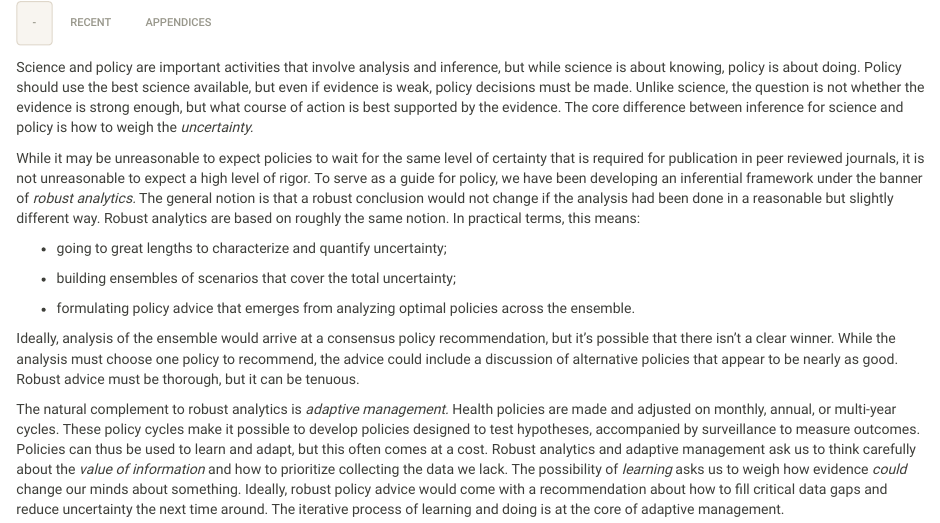
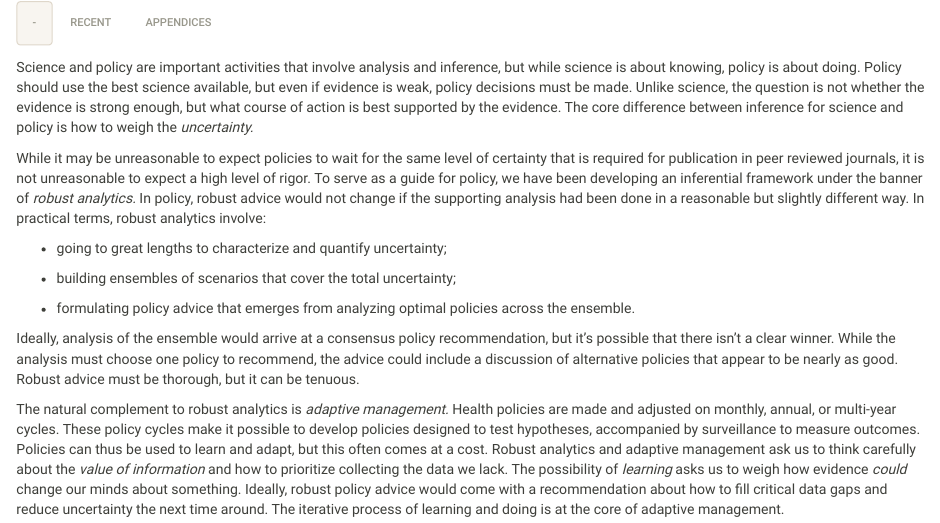
Before and after one commit to dd-harp/dd-harp.github.io, an R Markdown document (index.Rmd): the page in a window 1100 px wide, from 240 px down. The pictures show the output file index.html that the author committed with the source, opened offline.

Commit message:
minor edits

```diff
--- a/index.Rmd
+++ b/index.Rmd
@@ -21,7 +21,7 @@ csl: "plos.csl"
 
 Science and policy are important activities that involve analysis and inference, but while science is about knowing, policy is about doing. Policy should use the best science available, but even if evidence is weak, policy decisions must be made. Unlike science, the question is not whether the evidence is strong enough, but what course of action is best supported by the evidence. The core difference between inference for science and policy is how to weigh the *uncertainty.*
 
-While it may be unreasonable to expect policies to wait for the same level of certainty that is required for publication in peer reviewed journals, it is not unreasonable to expect a high level of rigor. To serve as a guide for policy, we have been developing an inferential framework under the banner of *robust analytics.* The general notion is that a robust conclusion would not change if the analysis had been done in a reasonable but slightly different way. Robust analytics are based on roughly the same notion. In practical terms, this means:
+While it may be unreasonable to expect policies to wait for the same level of certainty that is required for publication in peer reviewed journals, it is not unreasonable to expect a high level of rigor. To serve as a guide for policy, we have been developing an inferential framework under the banner of *robust analytics.* In policy, robust advice would not change if the supporting analysis had been done in a reasonable but slightly different way. In practical terms, robust analytics involve:
 
 + going to great lengths to characterize and quantify uncertainty;
 
```
Also changed, not shown: index.html.
